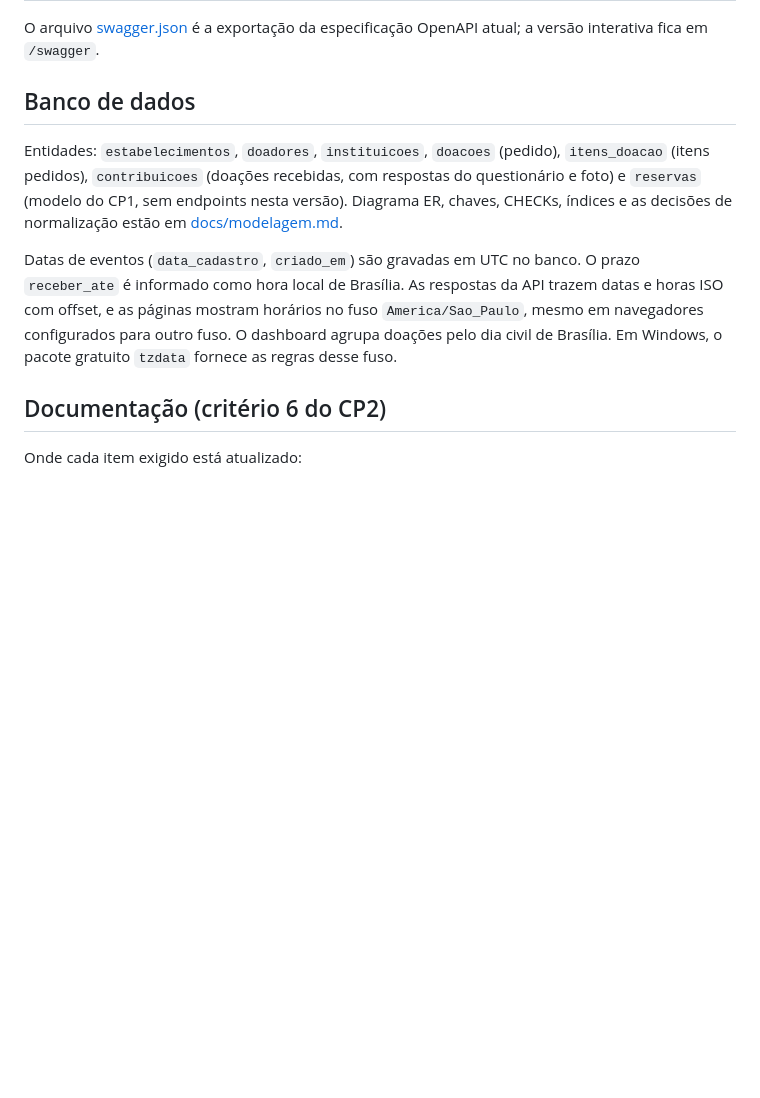
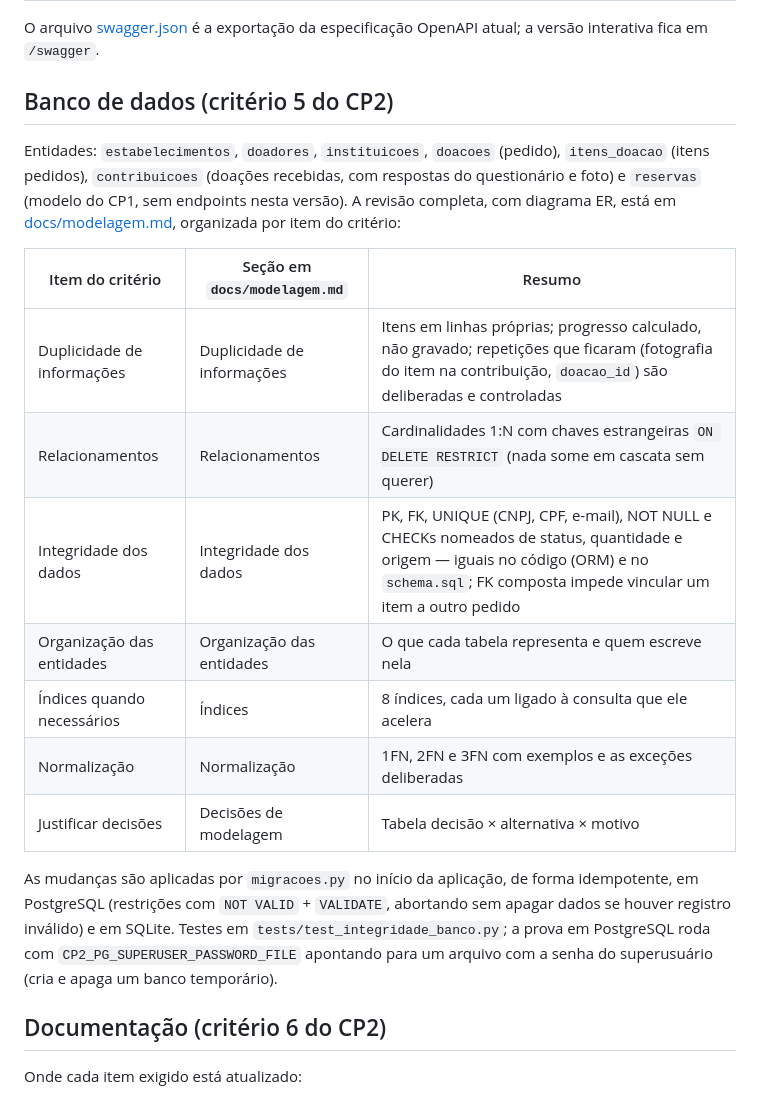
Before and after one commit to lucassilb/reconecta-doacoes, a Markdown page: README.md, the part around the change. GitHub-like rendering; blank space fills up the shorter version.

Commit message:
README: seção Banco de dados (critério 5 do CP2)
Co-Authored-By: Claude Opus 5.5 <noreply@anthropic.com>

```diff
--- a/README.md
+++ b/README.md
@@ -215,11 +215,21 @@ Todos os erros sob `/reconecta/` respondem JSON `{"codigo", "mensagem"}` (+ `cam
 
 O arquivo [swagger.json](swagger.json) é a exportação da especificação OpenAPI atual; a versão interativa fica em `/swagger`.
 
-## Banco de dados
+## Banco de dados (critério 5 do CP2)
 
-Entidades: `estabelecimentos`, `doadores`, `instituicoes`, `doacoes` (pedido), `itens_doacao` (itens pedidos), `contribuicoes` (doações recebidas, com respostas do questionário e foto) e `reservas` (modelo do CP1, sem endpoints nesta versão). Diagrama ER, chaves, CHECKs, índices e as decisões de normalização estão em [docs/modelagem.md](docs/modelagem.md).
+Entidades: `estabelecimentos`, `doadores`, `instituicoes`, `doacoes` (pedido), `itens_doacao` (itens pedidos), `contribuicoes` (doações recebidas, com respostas do questionário e foto) e `reservas` (modelo do CP1, sem endpoints nesta versão). A revisão completa, com diagrama ER, está em [docs/modelagem.md](docs/modelagem.md), organizada por item do critério:
 
-Datas de eventos (`data_cadastro`, `criado_em`) são gravadas em UTC no banco. O prazo `receber_ate` é informado como hora local de Brasília. As respostas da API trazem datas e horas ISO com offset, e as páginas mostram horários no fuso `America/Sao_Paulo`, mesmo em navegadores configurados para outro fuso. O dashboard agrupa doações pelo dia civil de Brasília. Em Windows, o pacote gratuito `tzdata` fornece as regras desse fuso.
+| Item do critério | Seção em `docs/modelagem.md` | Resumo |
+|---|---|---|
+| Duplicidade de informações | Duplicidade de informações | Itens em linhas próprias; progresso calculado, não gravado; repetições que ficaram (fotografia do item na contribuição, `doacao_id`) são deliberadas e controladas |
+| Relacionamentos | Relacionamentos | Cardinalidades 1:N com chaves estrangeiras `ON DELETE RESTRICT` (nada some em cascata sem querer) |
+| Integridade dos dados | Integridade dos dados | PK, FK, UNIQUE (CNPJ, CPF, e-mail), NOT NULL e CHECKs nomeados de status, quantidade e origem — iguais no código (ORM) e no `schema.sql`; FK composta impede vincular um item a outro pedido |
+| Organização das entidades | Organização das entidades | O que cada tabela representa e quem escreve nela |
+| Índices quando necessários | Índices | 8 índices, cada um ligado à consulta que ele acelera |
+| Normalização | Normalização | 1FN, 2FN e 3FN com exemplos e as exceções deliberadas |
+| Justificar decisões | Decisões de modelagem | Tabela decisão × alternativa × motivo |
+
+As mudanças são aplicadas por `migracoes.py` no início da aplicação, de forma idempotente, em PostgreSQL (restrições com `NOT VALID` + `VALIDATE`, abortando sem apagar dados se houver registro inválido) e em SQLite. Testes em `tests/test_integridade_banco.py`; a prova em PostgreSQL roda com `CP2_PG_SUPERUSER_PASSWORD_FILE` apontando para um arquivo com a senha do superusuário (cria e apaga um banco temporário).
 
 ## Documentação (critério 6 do CP2)
 
```
